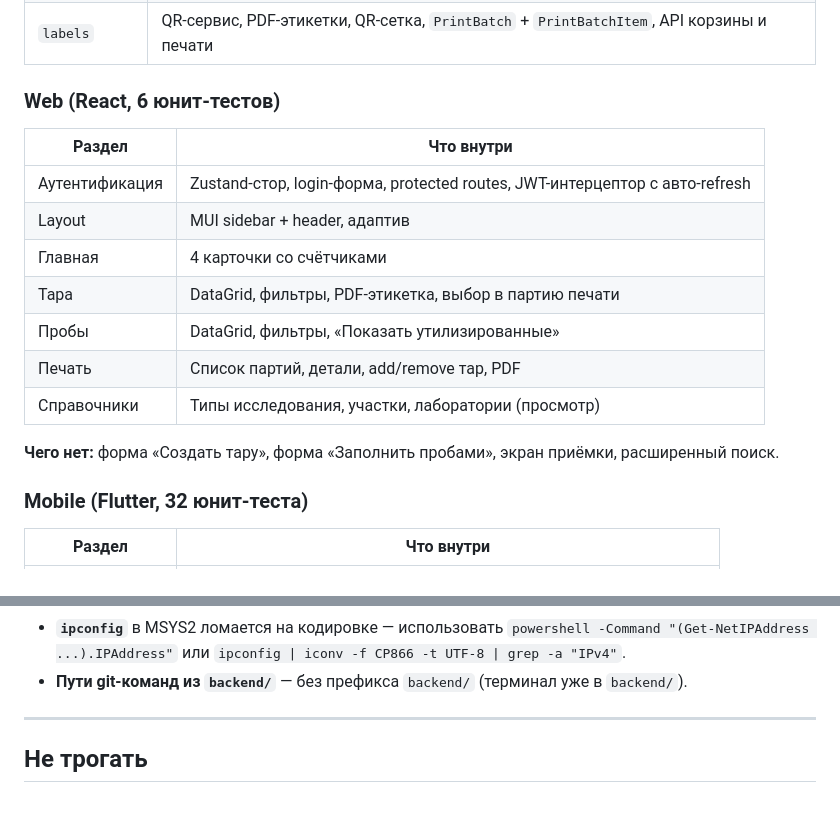
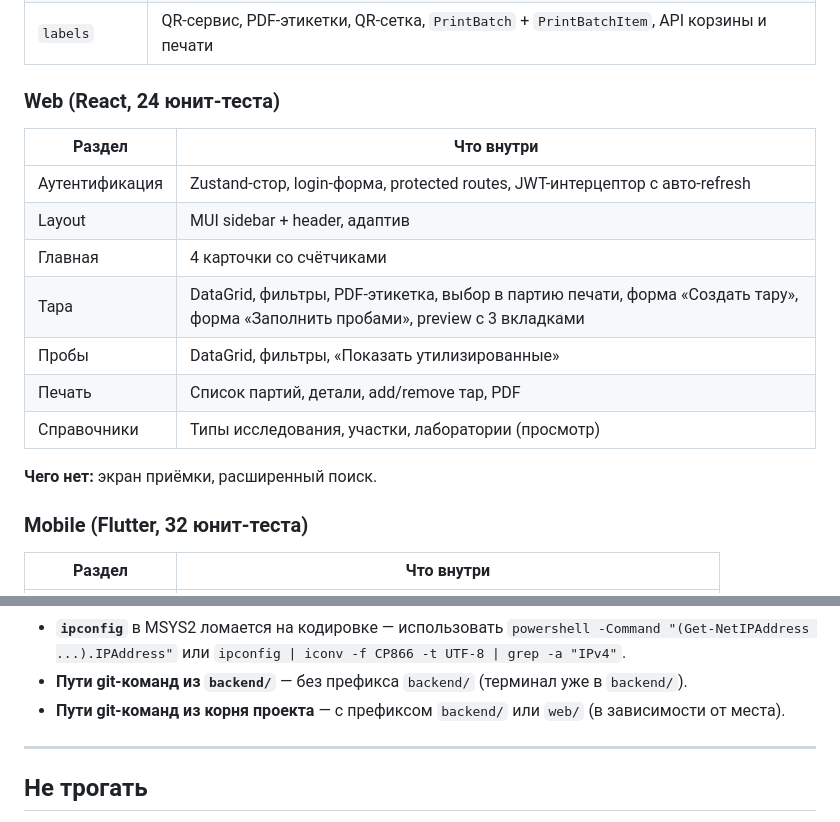
Before and after one commit to ilia23star2-ops/WMS-Geology, a Markdown page: docs/CONTEXT.md, 2 parts joined by grey strips. Rendered like a GitHub page.

```diff
--- a/docs/CONTEXT.md
+++ b/docs/CONTEXT.md
@@ -90,20 +98,19 @@
 | `users` | Role, UserProfile, AuditLog + JWT auth |
 | `labels` | QR-сервис, PDF-этикетки, QR-сетка, `PrintBatch` + `PrintBatchItem`, API корзины и печати |
 
-### Web (React, 6 юнит-тестов)
+### Web (React, 24 юнит-теста)
 
 | Раздел | Что внутри |
 |---|---|
 | Аутентификация | Zustand-стор, login-форма, protected routes, JWT-интерцептор с авто-refresh |
 | Layout | MUI sidebar + header, адаптив |
 | Главная | 4 карточки со счётчиками |
-| Тара | DataGrid, фильтры, PDF-этикетка, выбор в партию печати |
+| Тара | DataGrid, фильтры, PDF-этикетка, выбор в партию печати, форма «Создать тару», форма «Заполнить пробами», preview с 3 вкладками |
 | Пробы | DataGrid, фильтры, «Показать утилизированные» |
 | Печать | Список партий, детали, add/remove тар, PDF |
 | Справочники | Типы исследования, участки, лаборатории (просмотр) |
 
-**Чего нет:** форма «Создать тару», форма «Заполнить пробами»,
-экран приёмки, расширенный поиск.
+**Чего нет:** экран приёмки, расширенный поиск.
 
 ### Mobile (Flutter, 32 юнит-теста)
 
@@ -236,6 +254,8 @@
   `ipconfig | iconv -f CP866 -t UTF-8 | grep -a "IPv4"`.
 - **Пути git-команд из `backend/`** — без префикса `backend/`
   (терминал уже в `backend/`).
+- **Пути git-команд из корня проекта** — с префиксом `backend/`
+  или `web/` (в зависимости от места).
 
 ---
 
```
Also changed, not shown: other parts of docs/CONTEXT.md (+32 -13 lines), docs/PLAN.md (+16 -5 lines), docs/PROGRESS.md (+24 -10 lines).
